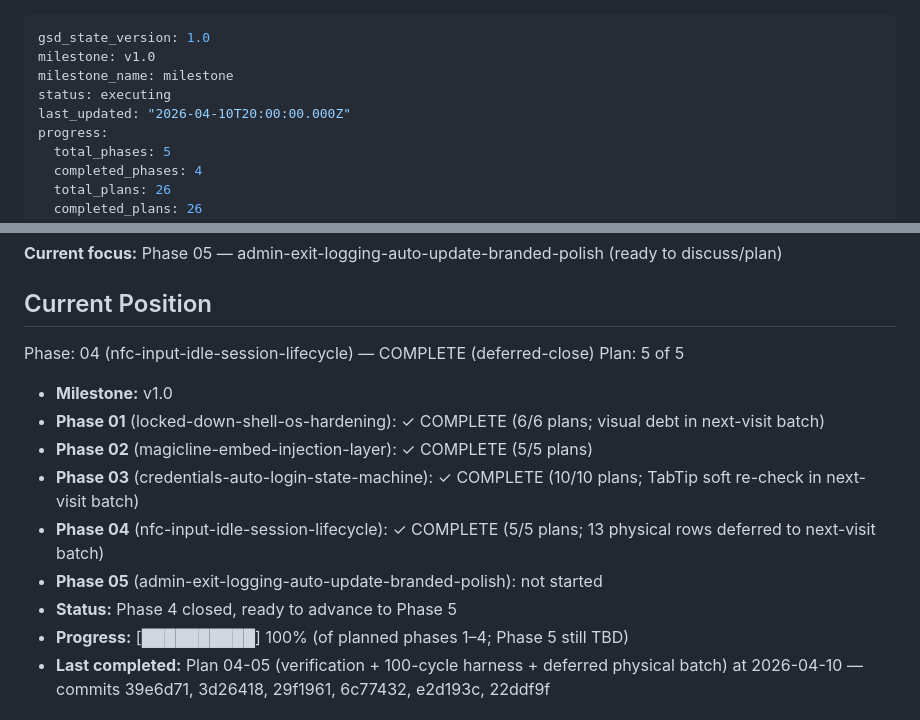
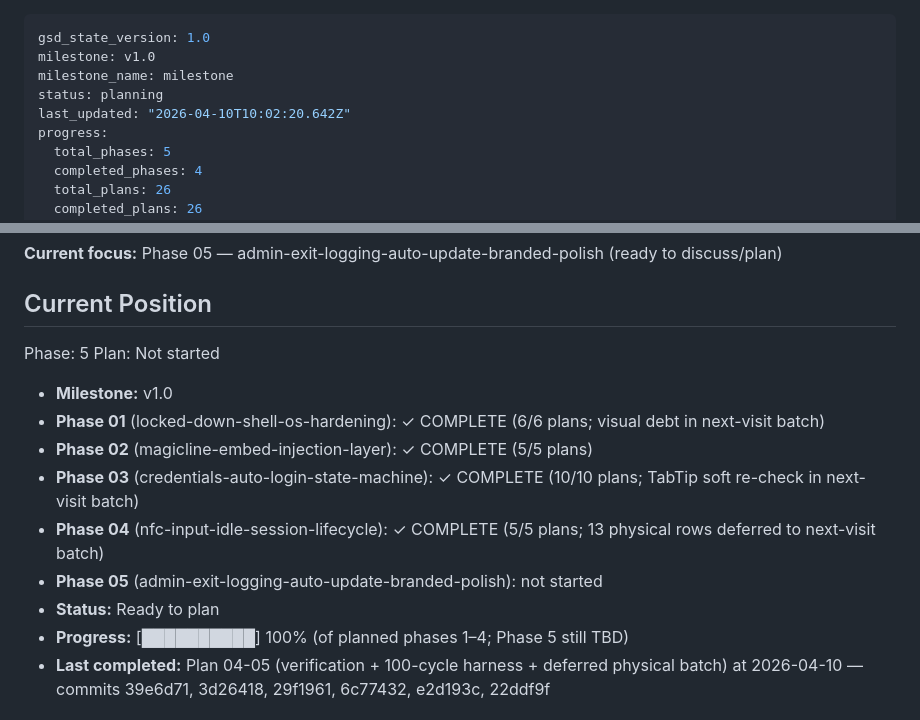
Before and after one commit to hyprem/bsfpos, a Markdown page: .planning/STATE.md, 2 parts joined by grey strips. Drawn GitHub-style.

Commit message:
docs(phase-04): complete phase execution (physical verification deferred)

```diff
--- a/.planning/STATE.md
+++ b/.planning/STATE.md
@@ -2,8 +2,8 @@
 gsd_state_version: 1.0
 milestone: v1.0
 milestone_name: milestone
-status: executing
-last_updated: "2026-04-10T20:00:00.000Z"
+status: planning
+last_updated: "2026-04-10T10:02:20.642Z"
 progress:
   total_phases: 5
   completed_phases: 4
@@ -24,8 +24,8 @@ progress:
 
 ## Current Position
 
-Phase: 04 (nfc-input-idle-session-lifecycle) — COMPLETE (deferred-close)
-Plan: 5 of 5
+Phase: 5
+Plan: Not started
 
 - **Milestone:** v1.0
 - **Phase 01** (locked-down-shell-os-hardening): ✓ COMPLETE (6/6 plans; visual debt in next-visit batch)
@@ -33,7 +33,7 @@ Plan: 5 of 5
 - **Phase 03** (credentials-auto-login-state-machine): ✓ COMPLETE (10/10 plans; TabTip soft re-check in next-visit batch)
 - **Phase 04** (nfc-input-idle-session-lifecycle): ✓ COMPLETE (5/5 plans; 13 physical rows deferred to next-visit batch)
 - **Phase 05** (admin-exit-logging-auto-update-branded-polish): not started
-- **Status:** Phase 4 closed, ready to advance to Phase 5
+- **Status:** Ready to plan
 - **Progress:** [██████████] 100% (of planned phases 1–4; Phase 5 still TBD)
 - **Last completed:** Plan 04-05 (verification + 100-cycle harness + deferred physical batch) at 2026-04-10 — commits 39e6d71, 3d26418, 29f1961, 6c77432, e2d193c, 22ddf9f
 
```
